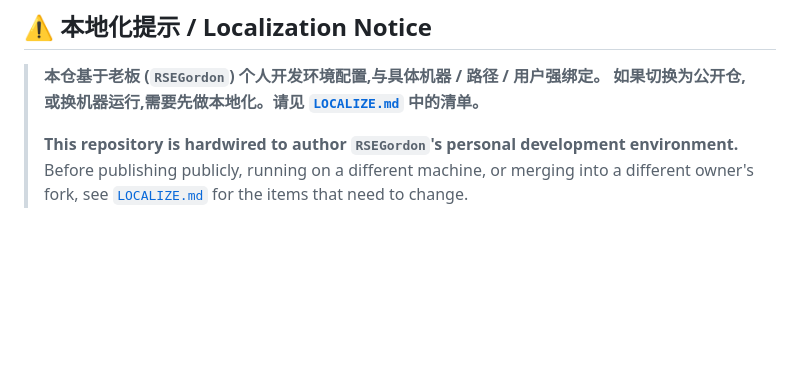
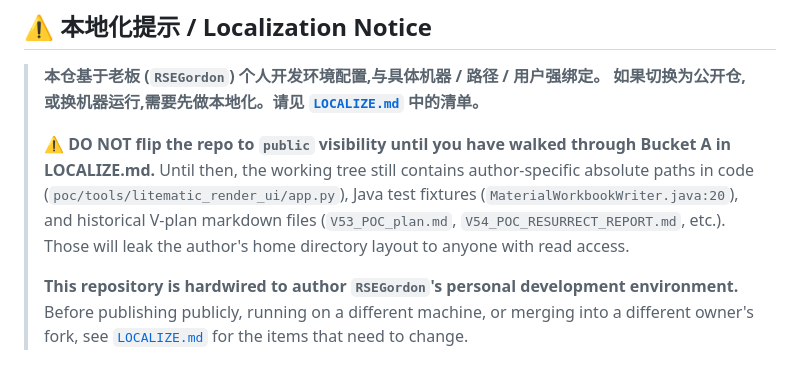
Before and after one commit to RSEGordon/litematic_render, a Markdown page: README.md, the part around the change. Drawn GitHub-style; blank space fills up the shorter version.

```diff
--- a/README.md
+++ b/README.md
@@ -20,6 +20,13 @@ rendered through the V153 6-view pipeline.*
 
 > **本仓基于老板 (`RSEGordon`) 个人开发环境配置,与具体机器 / 路径 / 用户强绑定。**
 > **如果切换为公开仓,或换机器运行,需要先做本地化。请见 [`LOCALIZE.md`](./LOCALIZE.md) 中的清单。**
+>
+> ⚠️ **DO NOT flip the repo to `public` visibility until you have walked through Bucket A in LOCALIZE.md.**
+> Until then, the working tree still contains author-specific absolute paths in code
+> (`poc/tools/litematic_render_ui/app.py`), Java test fixtures
+> (`MaterialWorkbookWriter.java:20`), and historical V-plan markdown files
+> (`V53_POC_plan.md`, `V54_POC_RESURRECT_REPORT.md`, etc.). Those will leak
+> the author's home directory layout to anyone with read access.
 >
 > **This repository is hardwired to author `RSEGordon`'s personal
 > development environment.** Before publishing publicly, running on a
```
Also changed, not shown: LOCALIZE.md (+58 -7 lines).
